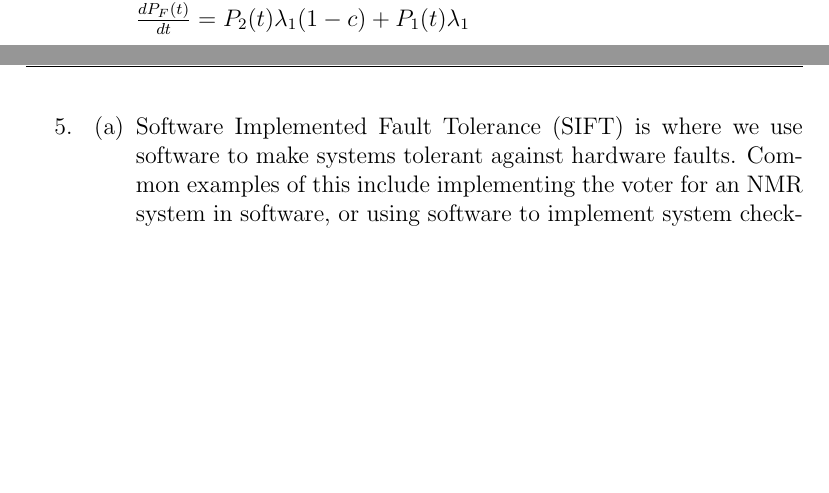
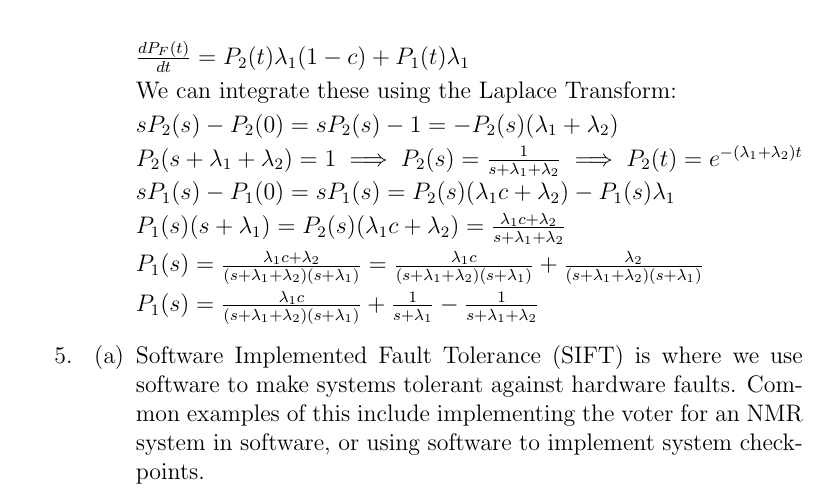
Before and after one commit to aemylt/fault_tolerant, a LaTeX problem sheet (assignment_two/assignment_two.tex): two parts of pages 3 and 4 of 4 before the commit and part of page 4 of 4 after it, the two joined at a grey line, cut so that both start at the same text, the shorter picture padded with empty space. Compiled offline with pdfLaTeX.

Commit message:
Added start of work on Laplace Transform.
Jimson says the differential equations look correct, but I still don't know how to break up that last fraction.

```diff
--- a/assignment_two/assignment_two.tex
+++ b/assignment_two/assignment_two.tex
@@ -171,6 +171,20 @@
 
                     $\frac{dP_F(t)}{dt} = P_2(t)\lambda_1(1 - c) + P_1(t)\lambda_1$
 
+                    We can integrate these using the Laplace Transform:
+
+                    $sP_2(s) - P_2(0) = sP_2(s) - 1 = -P_2(s)(\lambda_1 + \lambda_2)$
+
+                    $P_2(s + \lambda_1 + \lambda_2) = 1 \implies P_2(s) = \frac{1}{s + \lambda_1 + \lambda_2} \implies P_2(t) = e^{-(\lambda_1 + \lambda_2)t} $
+
+                    $sP_1(s) - P_1(0) = sP_1(s) = P_2(s)(\lambda_1c + \lambda_2) - P_1(s)\lambda_1$
+
+                    $P_1(s)(s + \lambda_1) = P_2(s)(\lambda_1c + \lambda_2) = \frac{\lambda_1c + \lambda_2}{s + \lambda_1 + \lambda_2}$
+
+                    $P_1(s) = \frac{\lambda_1c + \lambda_2}{(s + \lambda_1 + \lambda_2)(s + \lambda_1)} = \frac{\lambda_1c}{(s + \lambda_1 + \lambda_2)(s + \lambda_1)} + \frac{\lambda_2}{(s + \lambda_1 + \lambda_2)(s + \lambda_1)}$
+
+                    $P_1(s) = \frac{\lambda_1c}{(s + \lambda_1 + \lambda_2)(s + \lambda_1)} + \frac{1}{s + \lambda_1} - \frac{1}{s + \lambda_1 + \lambda_2} $
+
             \end{description}
 
         \item
```
Also changed, not shown: assignment_two/assignment_two.pdf.
